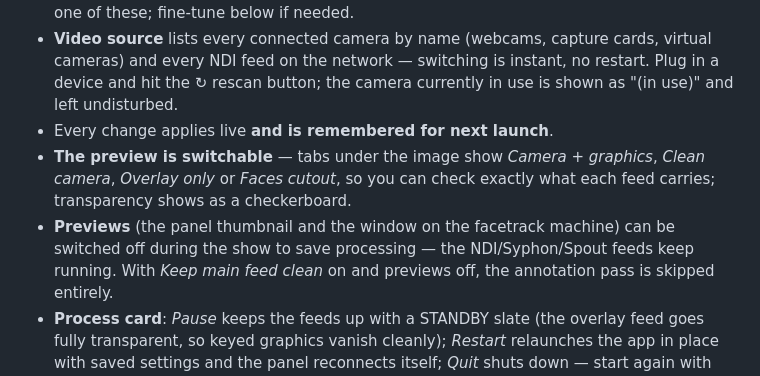
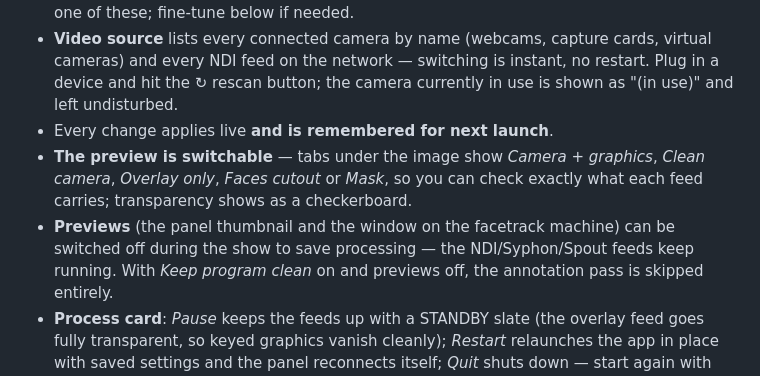
Before and after one commit to legofsalmon/facetrack, a Markdown page: README.md, the part around the change. GitHub-like rendering.

Commit message:
README: five preview tabs, renamed clean toggle
Co-Authored-By: Claude Fable 5 <noreply@anthropic.com>

```diff
--- a/README.md
+++ b/README.md
@@ -62,12 +62,12 @@ names. That's it.
   camera currently in use is shown as "(in use)" and left undisturbed.
 - Every change applies live **and is remembered for next launch**.
 - **The preview is switchable** — tabs under the image show *Camera +
-  graphics*, *Clean camera*, *Overlay only* or *Faces cutout*, so you can
-  check exactly what each feed carries; transparency shows as a
-  checkerboard.
+  graphics*, *Clean camera*, *Overlay only*, *Faces cutout* or *Mask*,
+  so you can check exactly what each feed carries; transparency shows
+  as a checkerboard.
 - **Previews** (the panel thumbnail and the window on the facetrack
   machine) can be switched off during the show to save processing — the
-  NDI/Syphon/Spout feeds keep running. With *Keep main feed clean* on and
+  NDI/Syphon/Spout feeds keep running. With *Keep program clean* on and
   previews off, the annotation pass is skipped entirely.
 - **Process card**: *Pause* keeps the feeds up with a STANDBY slate (the
   overlay feed goes fully transparent, so keyed graphics vanish cleanly);
```
